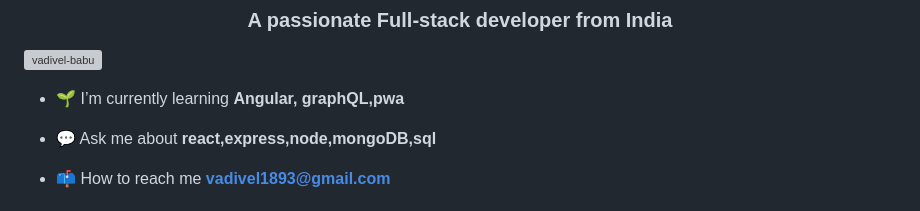
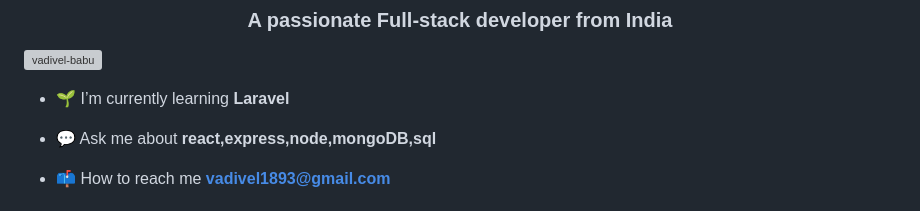
Before and after one commit to Vadivel-Babu/Vadivel-Babu, a Markdown page: README.md, the part around the change. Rendered like a GitHub page; grey boxes are pictures that could not be loaded.

```diff
--- a/README.md
+++ b/README.md
@@ -3,7 +3,7 @@
 
 <p align="left"> <img src="https://komarev.com/ghpvc/?username=vadivel-babu&label=Profile%20views&color=0e75b6&style=flat" alt="vadivel-babu" /> </p>
 
-- 🌱 I’m currently learning **Angular, graphQL,pwa**
+- 🌱 I’m currently learning **Laravel**
 
 - 💬 Ask me about **react,express,node,mongoDB,sql**
 
```
